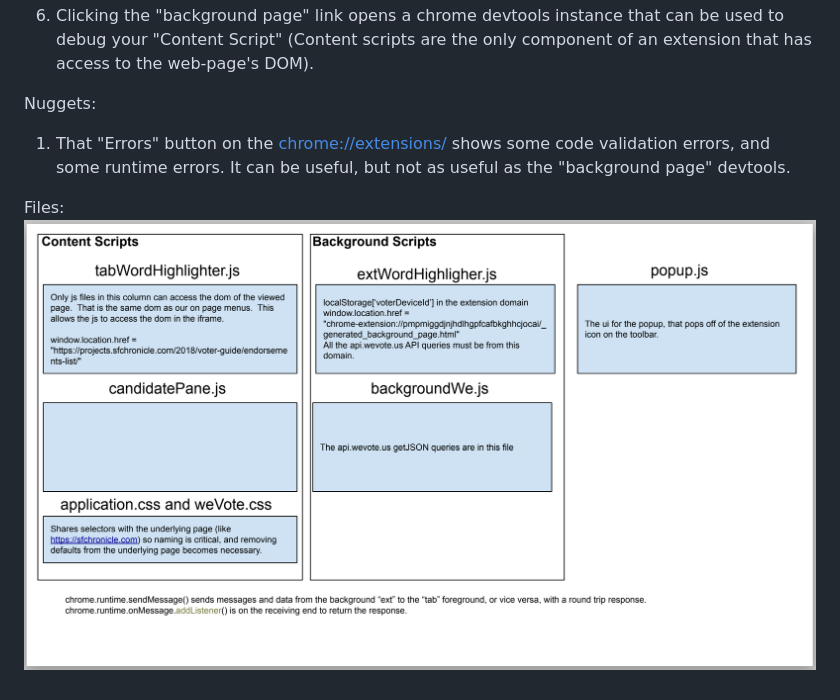
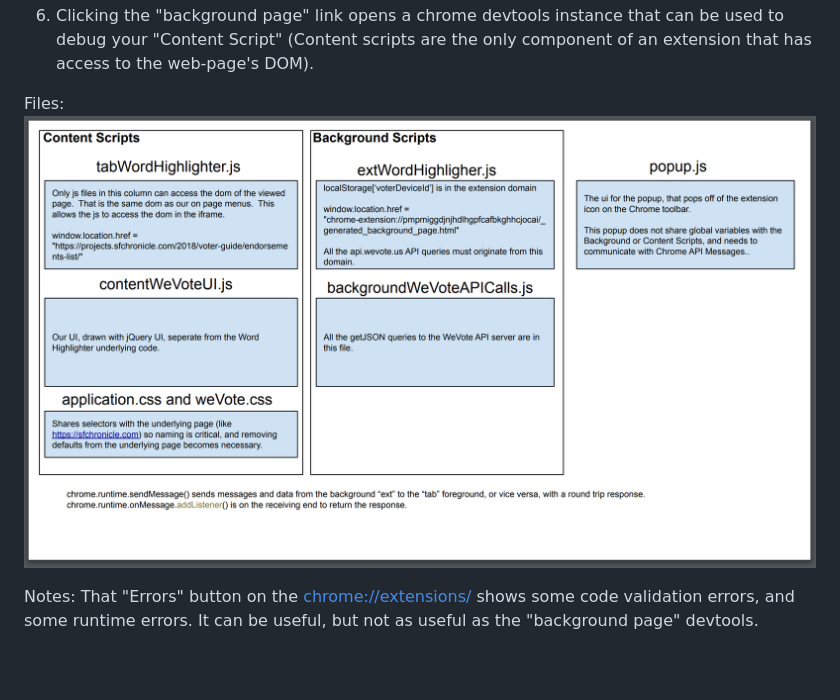
Before and after one commit to wevote/EndorsementExtension, a Markdown page: README.md, the part around the change. GitHub-like rendering; pictures changed too: docs/images/fileArchitectureDrawing.png; blank space fills up the shorter version.

```diff
--- a/README.md
+++ b/README.md
@@ -14,10 +14,14 @@ with many thanks to, and the permision of, [Wim Deboel](http://deboel.eu/).
 6. Clicking the "background page" link opens a chrome devtools instance that can be used to
 debug your "Content Script" (Content scripts are the only component of an extension that has access to the web-page's DOM).
 
-Nuggets:
-1. That "Errors" button on the [chrome://extensions/](chrome://extensions/) shows some code validation errors, and some
-runtime errors.  It can be useful, but not as useful as the "background page" devtools.
 
 Files:
 ![ScreenShot](docs/images/fileArchitectureDrawing.png)
+
+Notes:
+That "Errors" button on the [chrome://extensions/](chrome://extensions/) shows some code validation errors, and some
+runtime errors.  It can be useful, but not as useful as the "background page" devtools.
+
+
+
 <!-- https://docs.google.com/drawings/d/1C32qtyMrsqAZXxN7TEG3lryZXn56owVHnZhwxoAAOLo/edit?usp=sharing ->
```
Also changed, not shown: 11 other files.
